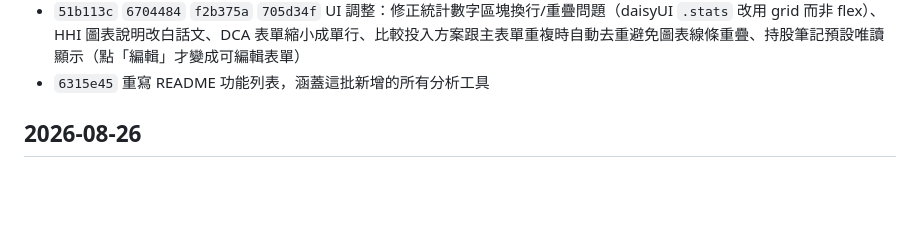
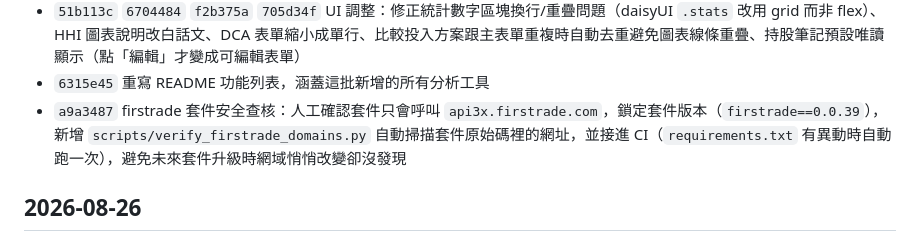
Before and after one commit to gino2013/StockOrbit, a Markdown page: CHANGELOG.md, the part around the change. Drawn GitHub-style; blank space fills up the shorter version.

Commit message:
Add CHANGELOG entry for firstrade domain verification work (#120)
Co-authored-by: gino2013 <lssmj2014@gmail.com>

```diff
--- a/CHANGELOG.md
+++ b/CHANGELOG.md
@@ -27,6 +27,7 @@
 - `b11cb27` `c47854a` `e4acf4f` 全站破折號 `—`/`–` 統一改成單一 `-`，精簡多個側邊選單標籤
 - `51b113c` `6704484` `f2b375a` `705d34f` UI 調整：修正統計數字區塊換行/重疊問題（daisyUI `.stats` 改用 grid 而非 flex）、HHI 圖表說明改白話文、DCA 表單縮小成單行、比較投入方案跟主表單重複時自動去重避免圖表線條重疊、持股筆記預設唯讀顯示（點「編輯」才變成可編輯表單）
 - `6315e45` 重寫 README 功能列表，涵蓋這批新增的所有分析工具
+- `a9a3487` firstrade 套件安全查核：人工確認套件只會呼叫 `api3x.firstrade.com`，鎖定套件版本（`firstrade==0.0.39`），新增 `scripts/verify_firstrade_domains.py` 自動掃描套件原始碼裡的網址，並接進 CI（`requirements.txt` 有異動時自動跑一次），避免未來套件升級時網域悄悄改變卻沒發現
 
 ## 2026-08-26
 
```
